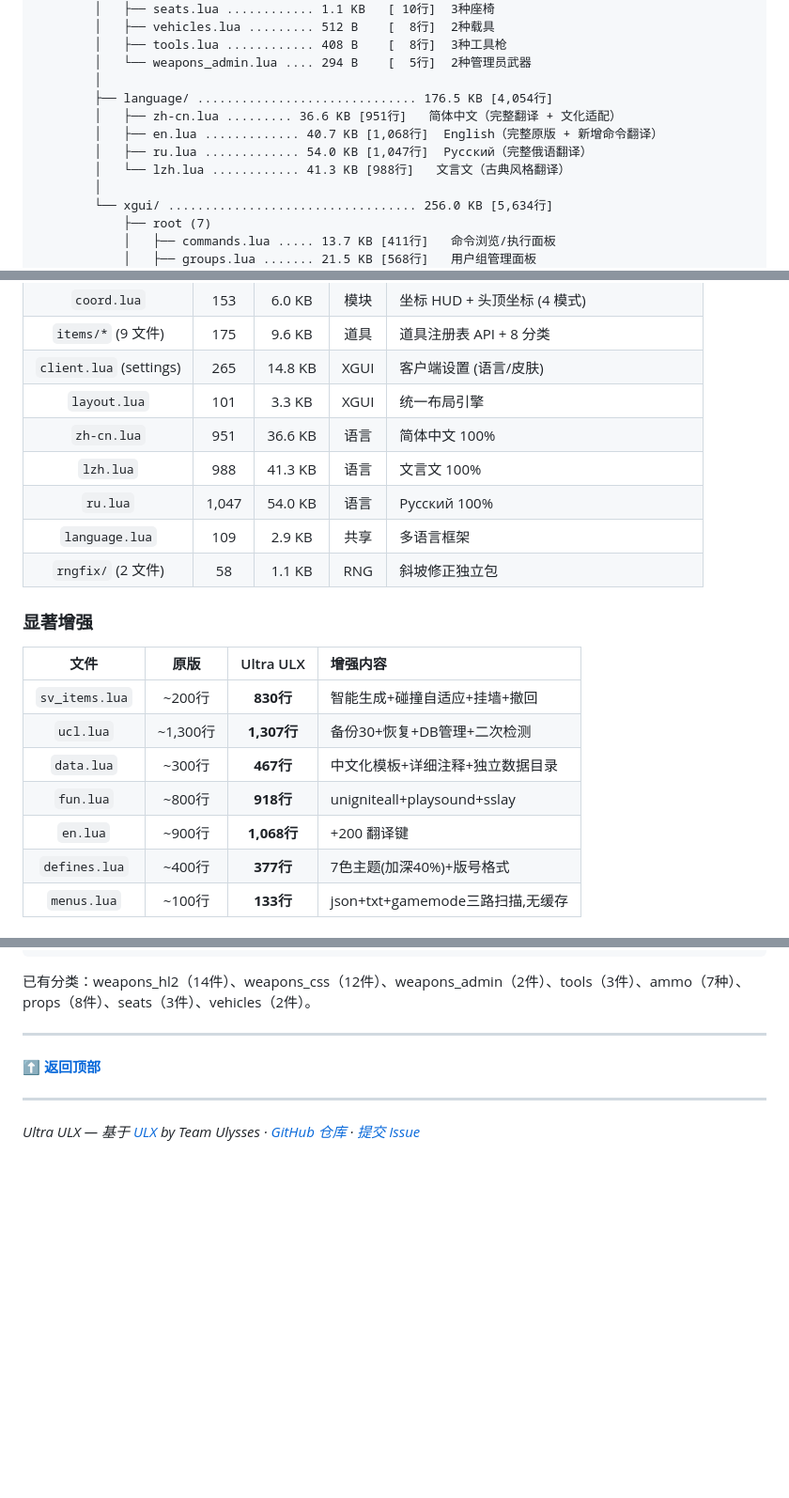
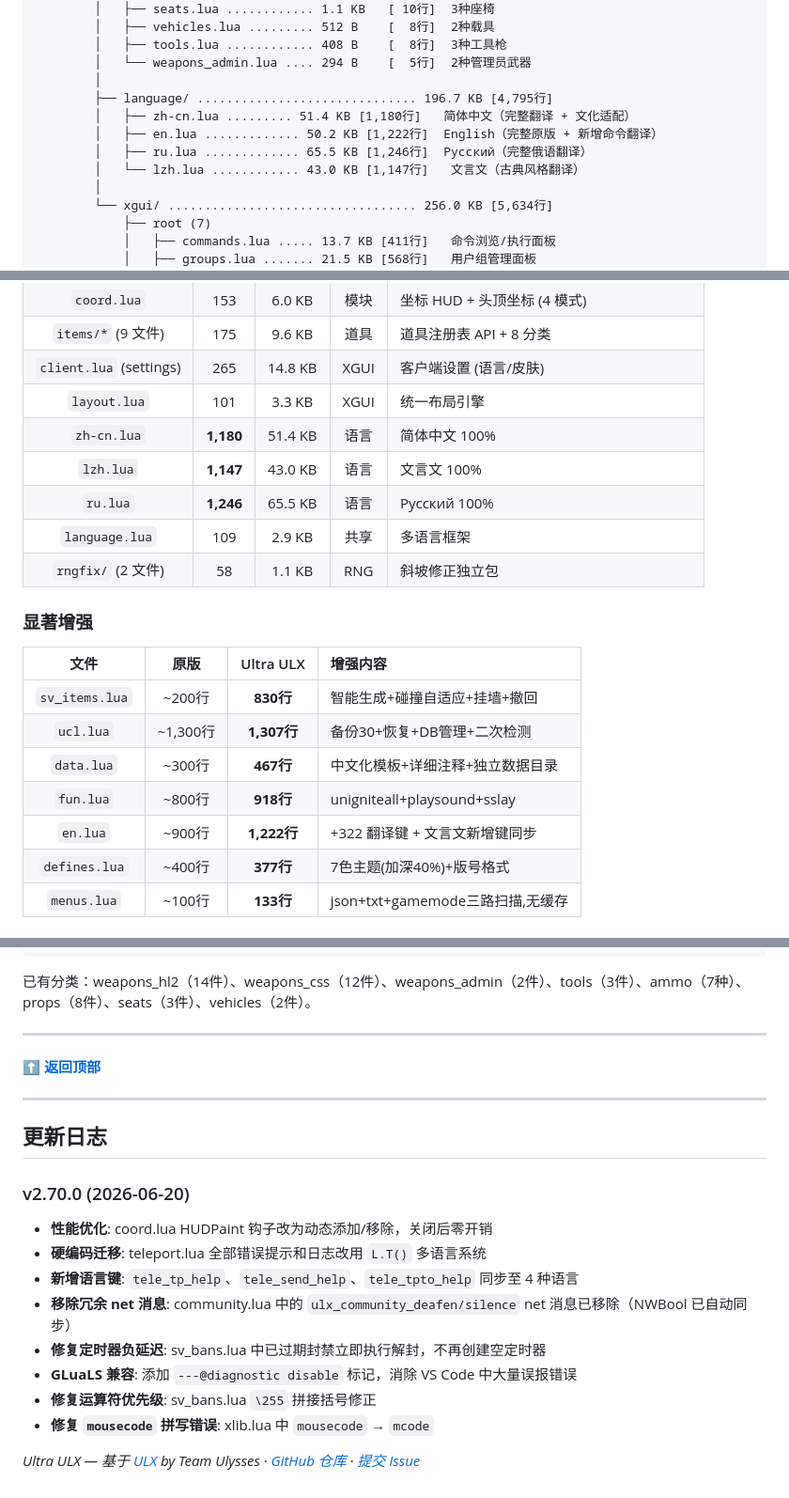
Before and after one commit to ersan233-GiF/Ultra-ULX, a Markdown page: README.md, 3 parts joined by grey strips. Shown at 94% size. GitHub-like rendering; blank space fills up the shorter version.

```diff
--- a/README.md
+++ b/README.md
@@ -327,11 +331,11 @@ addons/Ultra ULX/                          [~1.07 MB / ~26,100 行]
         │   ├── tools.lua ............ 408 B    [  8行]  3种工具枪
         │   └── weapons_admin.lua .... 294 B    [  5行]  2种管理员武器
         │
-        ├── language/ .............................. 176.5 KB [4,054行]
-        │   ├── zh-cn.lua ......... 36.6 KB [951行]   简体中文（完整翻译 + 文化适配）
-        │   ├── en.lua ............. 40.7 KB [1,068行]  English（完整原版 + 新增命令翻译）
-        │   ├── ru.lua ............. 54.0 KB [1,047行]  Русский（完整俄语翻译）
-        │   └── lzh.lua ............ 41.3 KB [988行]   文言文（古典风格翻译）
+        ├── language/ .............................. 196.7 KB [4,795行]
+        │   ├── zh-cn.lua ......... 51.4 KB [1,180行]   简体中文（完整翻译 + 文化适配）
+        │   ├── en.lua ............. 50.2 KB [1,222行]  English（完整原版 + 新增命令翻译）
+        │   ├── ru.lua ............. 65.5 KB [1,246行]  Русский（完整俄语翻译）
+        │   └── lzh.lua ............ 43.0 KB [1,147行]   文言文（古典风格翻译）
         │
         └── xgui/ .................................. 256.0 KB [5,634行]
             ├── root (7)
@@ -374,9 +378,9 @@ addons/Ultra ULX/                          [~1.07 MB / ~26,100 行]
 | `items/*` (9 文件) | 175 | 9.6 KB | 道具 | 道具注册表 API + 8 分类 |
 | `client.lua` (settings) | 265 | 14.8 KB | XGUI | 客户端设置 (语言/皮肤) |
 | `layout.lua` | 101 | 3.3 KB | XGUI | 统一布局引擎 |
-| `zh-cn.lua` | 951 | 36.6 KB | 语言 | 简体中文 100% |
-| `lzh.lua` | 988 | 41.3 KB | 语言 | 文言文 100% |
-| `ru.lua` | 1,047 | 54.0 KB | 语言 | Русский 100% |
+| `zh-cn.lua` | **1,180** | 51.4 KB | 语言 | 简体中文 100% |
+| `lzh.lua` | **1,147** | 43.0 KB | 语言 | 文言文 100% |
+| `ru.lua` | **1,246** | 65.5 KB | 语言 | Русский 100% |
 | `language.lua` | 109 | 2.9 KB | 共享 | 多语言框架 |
 | `rngfix/` (2 文件) | 58 | 1.1 KB | RNG | 斜坡修正独立包 |
 
@@ -388,7 +392,7 @@ addons/Ultra ULX/                          [~1.07 MB / ~26,100 行]
 | `ucl.lua` | ~1,300行 | **1,307行** | 备份30+恢复+DB管理+二次检测 |
 | `data.lua` | ~300行 | **467行** | 中文化模板+详细注释+独立数据目录 |
 | `fun.lua` | ~800行 | **918行** | unigniteall+playsound+sslay |
-| `en.lua` | ~900行 | **1,068行** | +200 翻译键 |
+| `en.lua` | ~900行 | **1,222行** | +322 翻译键 + 文言文新增键同步 |
 | `defines.lua` | ~400行 | **377行** | 7色主题(加深40%)+版号格式 |
 | `menus.lua` | ~100行 | **133行** | json+txt+gamemode三路扫描,无缓存 |
 
@@ -644,4 +648,17 @@ ulx.item.Register("my_category", {
 
 ---
 
+## 更新日志
+
+### v2.70.0 (2026-06-20)
+
+- **性能优化**: coord.lua HUDPaint 钩子改为动态添加/移除，关闭后零开销
+- **硬编码迁移**: teleport.lua 全部错误提示和日志改用 `L.T()` 多语言系统
+- **新增语言键**: `tele_tp_help`、`tele_send_help`、`tele_tpto_help` 同步至 4 种语言
+- **移除冗余 net 消息**: community.lua 中的 `ulx_community_deafen/silence` net 消息已移除（NWBool 已自动同步）
+- **修复定时器负延迟**: sv_bans.lua 中已过期封禁立即执行解封，不再创建空定时器
+- **GLuaLS 兼容**: 添加 `---@diagnostic disable` 标记，消除 VS Code 中大量误报错误
+- **修复运算符优先级**: sv_bans.lua `\255` 拼接括号修正
+- **修复 `mousecode` 拼写错误**: xlib.lua 中 `mousecode` → `mcode`
+
 *Ultra ULX — 基于 [ULX](https://github.com/TeamUlysses/ulx) by Team Ulysses · [GitHub 仓库](https://github.com/ersan233-GiF/Ultra-ULX) · [提交 Issue](https://github.com/ersan233-GiF/Ultra-ULX/issues)*
```
Also changed, not shown: other parts of README.md (+22 -18 lines).
